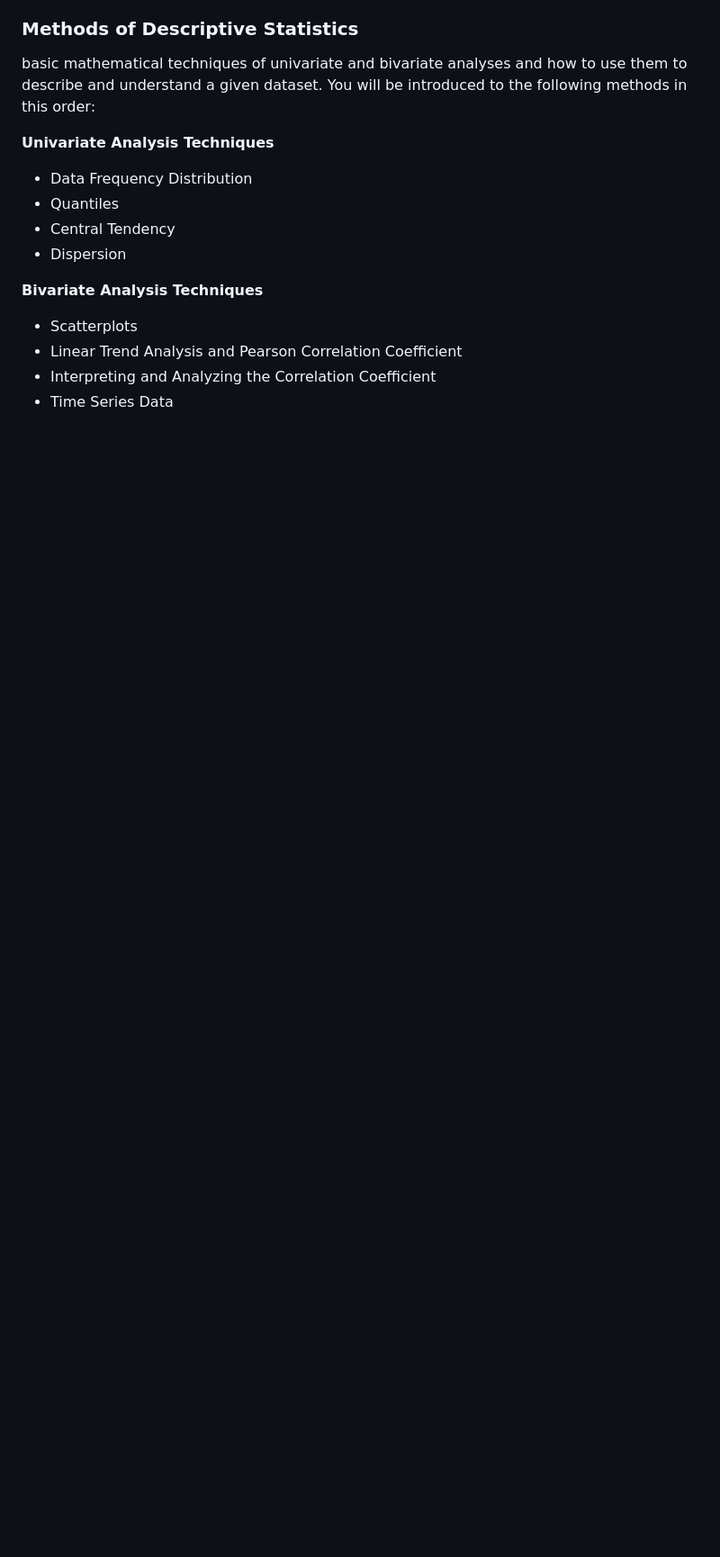
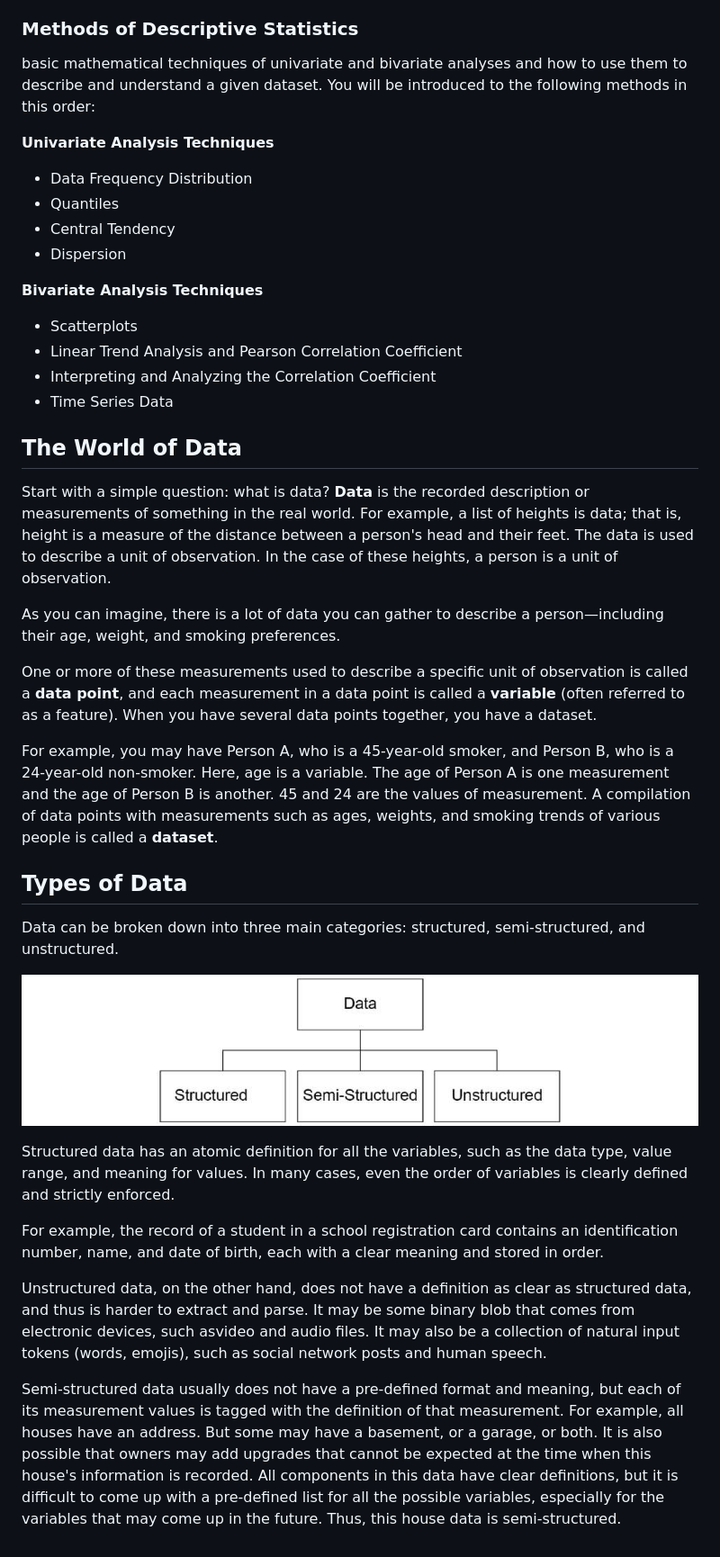
Before and after one commit to Esther-Wavinya/Python-Crash-Course-Assignment, a Markdown page: data.md, the part around the change. Shown: that part at 90% size. Rendered like a GitHub page; pictures changed too: images/TYPESOF DATA.png (added); blank space fills up the shorter version.

```diff
--- a/data.md
+++ b/data.md
@@ -48,3 +48,49 @@ basic mathematical techniques of univariate and bivariate analyses and how to us
 - Linear Trend Analysis and Pearson Correlation Coefficient
 - Interpreting and Analyzing the Correlation Coefficient
 - Time Series Data
+
+
+
+
+
+
+
+
+
+## The World of Data
+Start with a simple question: what is data? **Data** is the recorded description or measurements of something in the real world.
+For example, a list of heights is data; that is, height is a measure of the
+distance between a person's head and their feet. The data is used to describe a unit of observation. In the case of these heights, a person is a unit of observation.
+
+As you can imagine, there is a lot of data you can gather to describe a person—including their age, weight, and smoking preferences.
+
+One or more of these measurements used to describe a specific unit of observation is called a **data point**, and each measurement in a data point is called a **variable** (often referred to as a feature). When you have several data points together, you have a dataset.
+
+For example, you may have Person A, who is a 45-year-old smoker, and Person B, who is a 24-year-old non-smoker. Here, age is a variable. The age of Person A is one measurement and the age of Person B is another. 45 and 24 are the values of measurement. A compilation of data points with measurements such as ages, weights, and smoking trends of various people is called a **dataset**.
+
+
+
+
+## Types of Data
+Data can be broken down into three main categories: structured, semi-structured, and unstructured.
+
+![types of data](images/TYPESOF%20DATA.png)
+
+
+
+
+
+
+
+
+Structured data has an atomic definition for all the variables, such as the data type, value range, and meaning for values. In many cases, even the order of variables is clearly defined and strictly enforced.
+
+For example, the record of a student in a school registration card contains an identification number, name, and date of birth, each with a clear meaning and stored in order.
+
+
+Unstructured data, on the other hand, does not have a definition as clear as structured data, and thus is harder to extract and parse. It may be some binary blob that comes from electronic devices, such asvideo and audio files. It may also be a collection of natural input tokens (words, emojis), such as
+social network posts and human speech.
+
+
+Semi-structured data usually does not have a pre-defined format and meaning, but each of its measurement values is tagged with the definition of that measurement. For example, all houses have an address. But some may have a basement, or a garage, or both. It is also possible that owners may
+add upgrades that cannot be expected at the time when this house's information is recorded. All components in this data have clear definitions, but it is difficult to come up with a pre-defined list for all the possible variables, especially for the variables that may come up in the future. Thus, this house data is semi-structured.
```
Also changed, not shown: 1 other file.
